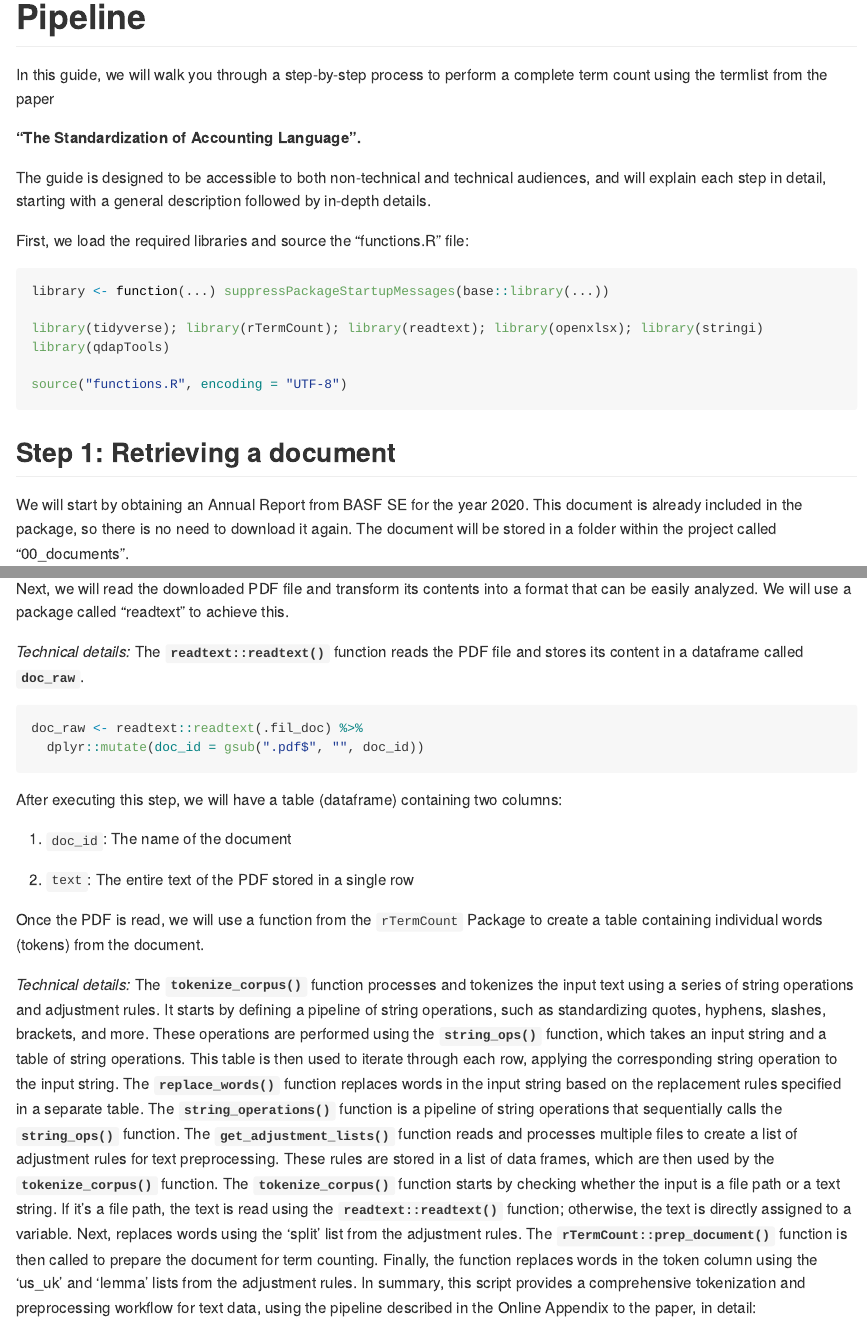
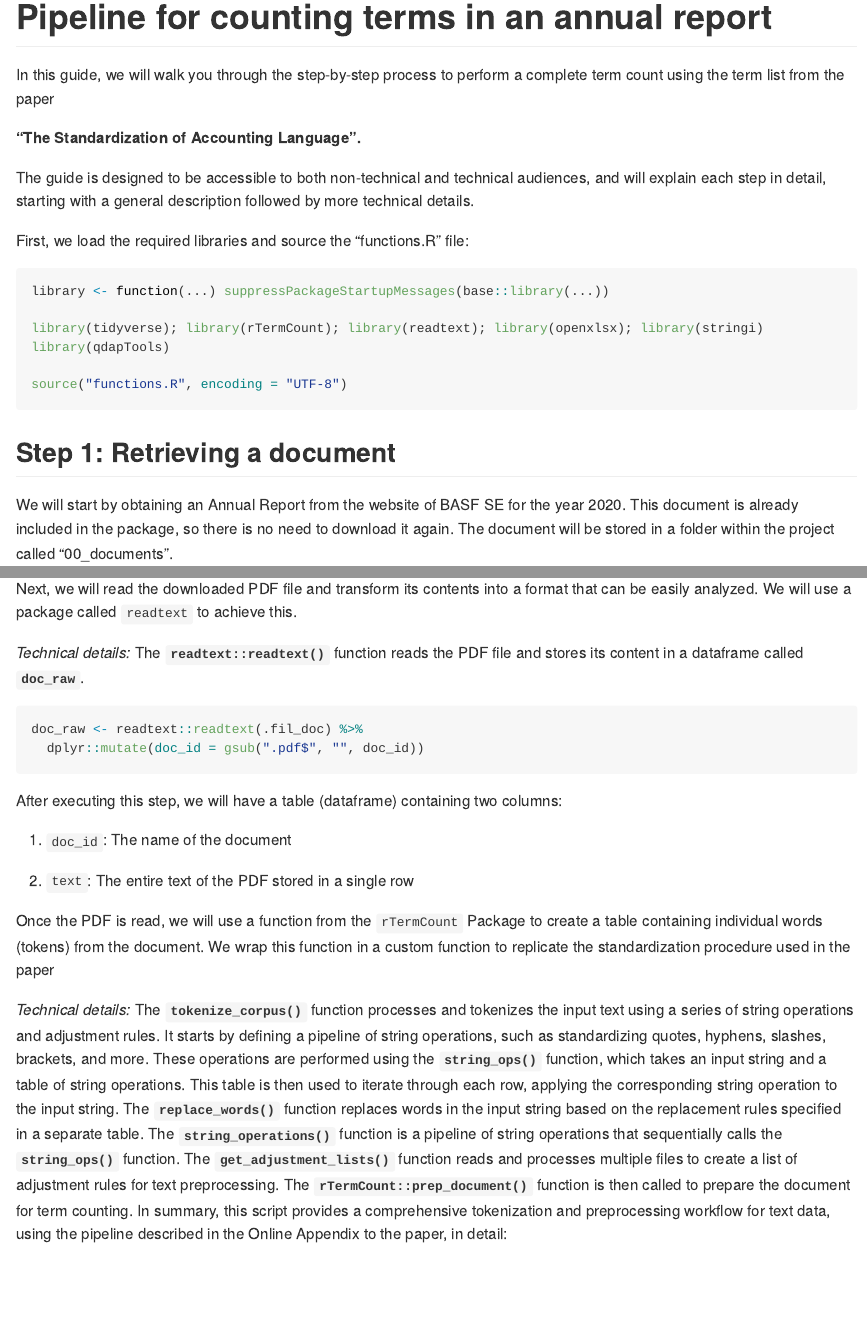
Before and after one commit to MatthiasUckert/Pipeline, an R Markdown document (README.Rmd): the page in a window 1100 px wide, from its top, and a second part further down, joined at a grey line. The pictures show the output file README.md that the author committed with the source, drawn offline in the style of GitHub; long lines of code are wrapped.

Commit message:
updated readme

````diff
--- a/README.Rmd
+++ b/README.Rmd
@@ -12,13 +12,13 @@ knitr::opts_chunk$set(
 )
 ```
 
-# Pipeline
+# Pipeline for counting terms in an annual report
 
-In this guide, we will walk you through a step-by-step process to perform a complete term count using the termlist from the paper
+In this guide, we will walk you through the step-by-step process to perform a complete term count using the term list from the paper
 
 **"The Standardization of Accounting Language".**
 
-The guide is designed to be accessible to both non-technical and technical audiences, and will explain each step in detail, starting with a general description followed by in-depth details.
+The guide is designed to be accessible to both non-technical and technical audiences, and will explain each step in detail, starting with a general description followed by more technical details.
 
 First, we load the required libraries and source the "functions.R" file:
 
@@ -33,7 +33,7 @@ source("functions.R", encoding = "UTF-8")
 
 ## Step 1: Retrieving a document
 
-We will start by obtaining an Annual Report from BASF SE for the year 2020. This document is already included in the package, so there is no need to download it again. The document will be stored in a folder within the project called "00_documents".
+We will start by obtaining an Annual Report from the website of BASF SE for the year 2020. This document is already included in the package, so there is no need to download it again. The document will be stored in a folder within the project called "00_documents".
 
 *Technical details:* In this part of the process, the code makes sure that the necessary folder exists and that the document is saved in the correct location. The **`dir.exists()`** function checks if the directory exists, and **`dir.create()`** creates the directory if it doesn't. The **`download.file()`** function is used to download and save the file in the specified folder.
 
@@ -59,16 +59,15 @@ doc_raw <- readtext::readtext(.fil_doc) %>%
   dplyr::mutate(doc_id = gsub(".pdf$", "", doc_id))
 ```
 
-
 After executing this step, we will have a table (dataframe) containing two columns:
 
 1.  `doc_id`: The name of the document
 
 2.  `text`: The entire text of the PDF stored in a single row
 
-Once the PDF is read, we will use a function from the `rTermCount` Package to create a table containing individual words (tokens) from the document.
+Once the PDF is read, we will use a function from the `rTermCount` Package to create a table containing individual words (tokens) from the document. We wrap this function in a custom function to replicate the standardization procedure used in the paper
 
-*Technical details:* The **`tokenize_corpus()`** function processes and tokenizes the input text using a series of string operations and adjustment rules. It starts by defining a pipeline of string operations, such as standardizing quotes, hyphens, slashes, brackets, and more. These operations are performed using the **`string_ops()`** function, which takes an input string and a table of string operations. This table is then used to iterate through each row, applying the corresponding string operation to the input string. The **`replace_words()`** function replaces words in the input string based on the replacement rules specified in a separate table. The **`string_operations()`** function is a pipeline of string operations that sequentially calls the **`string_ops()`** function. The **`get_adjustment_lists()`** function reads and processes multiple files to create a list of adjustment rules for text preprocessing. These rules are stored in a list of data frames, which are then used by the **`tokenize_corpus()`** function. The **`tokenize_corpus()`** function starts by checking whether the input is a file path or a text string. If it's a file path, the text is read using the **`readtext::readtext()`** function; otherwise, the text is directly assigned to a variable. Next, replaces words using the 'split' list from the adjustment rules. The **`rTermCount::prep_document()`** function is then called to prepare the document for term counting. Finally, the function replaces words in the token column using the 'us_uk' and 'lemma' lists from the adjustment rules. In summary, this script provides a comprehensive tokenization and preprocessing workflow for text data, using the pipeline described in the Online Appendix to the paper, in detail:
+*Technical details:* The **`tokenize_corpus()`** function processes and tokenizes the input text using a series of string operations and adjustment rules. It starts by defining a pipeline of string operations, such as standardizing quotes, hyphens, slashes, brackets, and more. These operations are performed using the **`string_ops()`** function, which takes an input string and a table of string operations. This table is then used to iterate through each row, applying the corresponding string operation to the input string. The **`replace_words()`** function replaces words in the input string based on the replacement rules specified in a separate table. The **`string_operations()`** function is a pipeline of string operations that sequentially calls the **`string_ops()`** function. The **`get_adjustment_lists()`** function reads and processes multiple files to create a list of adjustment rules for text preprocessing. The **`rTermCount::prep_document()`** function is then called to prepare the document for term counting. In summary, this script provides a comprehensive tokenization and preprocessing workflow for text data, using the pipeline described in the Online Appendix to the paper, in detail:
 
 1.  Apply a set of Regular Expressions (RegEx) to abstract away from minor differences in the linguistic notation of terms
 
````
Also changed, not shown: README.md, README.Rmd (10 more changed lines).
